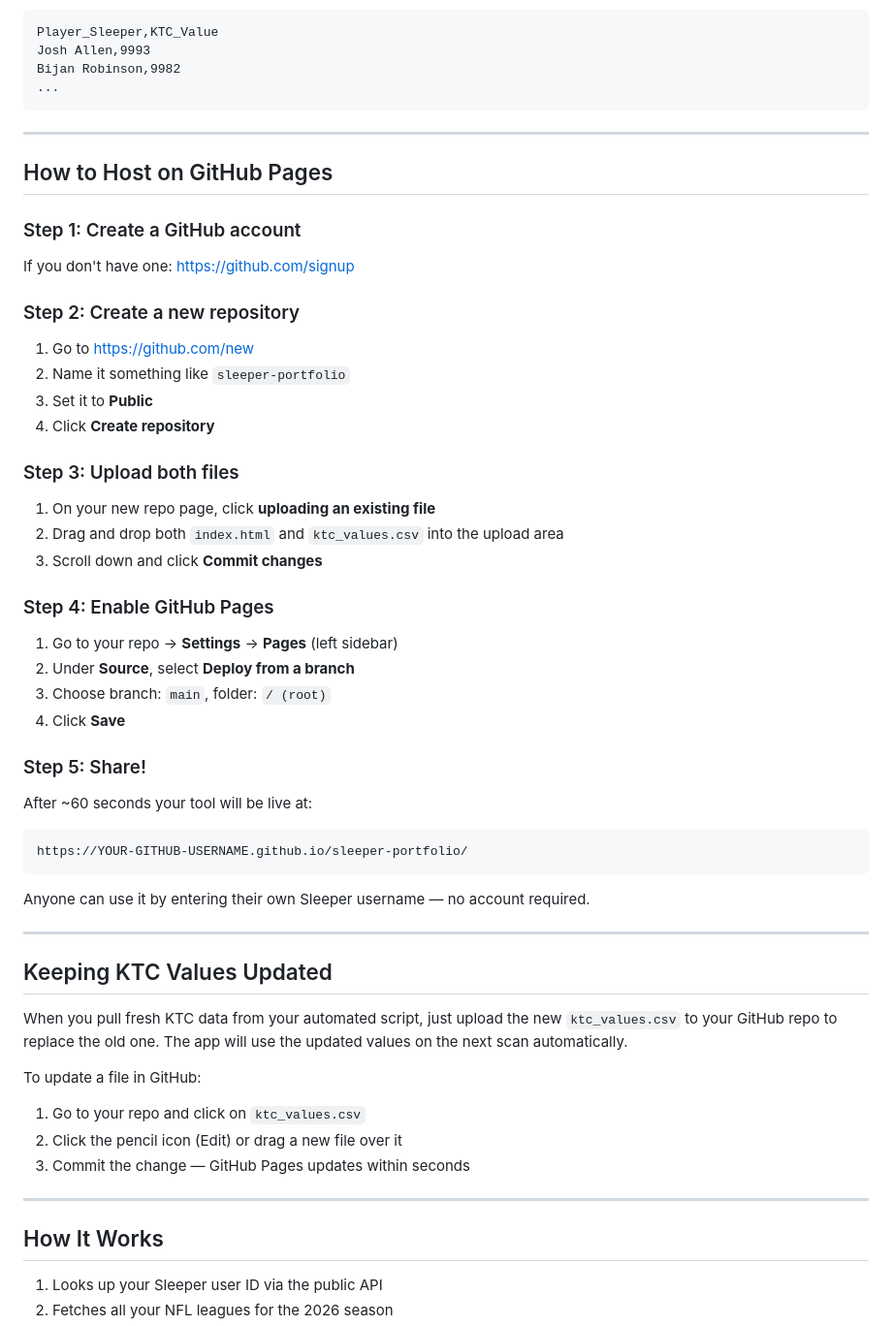
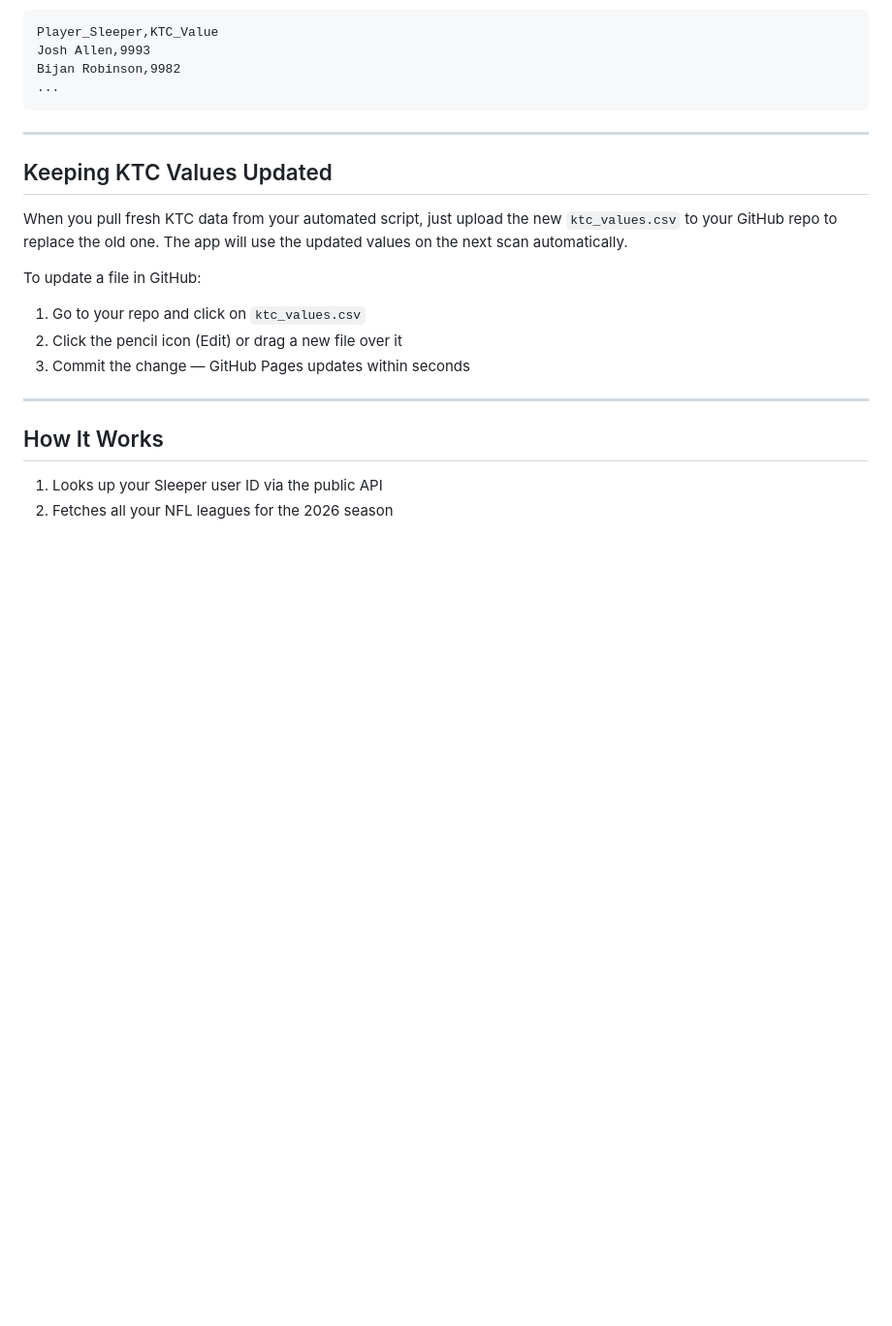
Before and after one commit to Redwards2/sleeper-portfolio, a Markdown page: README.md, the part around the change. Shown at 97% size. Drawn GitHub-style; blank space fills up the shorter version.

````diff
--- a/README.md
+++ b/README.md
@@ -67,37 +67,6 @@ Bijan Robinson,9982
 
 ---
 
-## How to Host on GitHub Pages
-
-### Step 1: Create a GitHub account
-If you don't have one: https://github.com/signup
-
-### Step 2: Create a new repository
-1. Go to https://github.com/new
-2. Name it something like `sleeper-portfolio`
-3. Set it to **Public**
-4. Click **Create repository**
-
-### Step 3: Upload both files
-1. On your new repo page, click **uploading an existing file**
-2. Drag and drop both `index.html` and `ktc_values.csv` into the upload area
-3. Scroll down and click **Commit changes**
-
-### Step 4: Enable GitHub Pages
-1. Go to your repo → **Settings** → **Pages** (left sidebar)
-2. Under **Source**, select **Deploy from a branch**
-3. Choose branch: `main`, folder: `/ (root)`
-4. Click **Save**
-
-### Step 5: Share!
-After ~60 seconds your tool will be live at:
-```
-https://YOUR-GITHUB-USERNAME.github.io/sleeper-portfolio/
-```
-
-Anyone can use it by entering their own Sleeper username — no account required.
-
----
 
 ## Keeping KTC Values Updated
 
````
